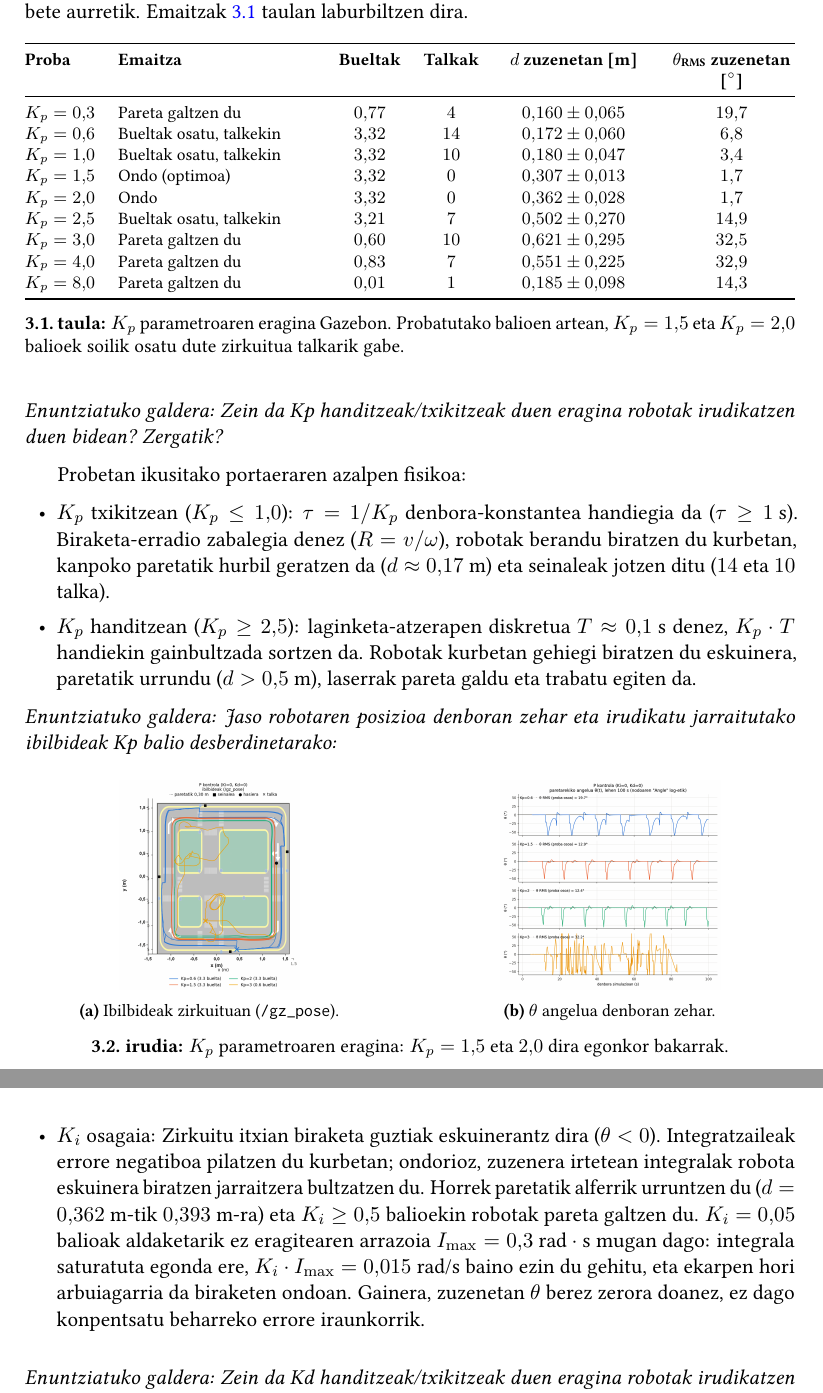
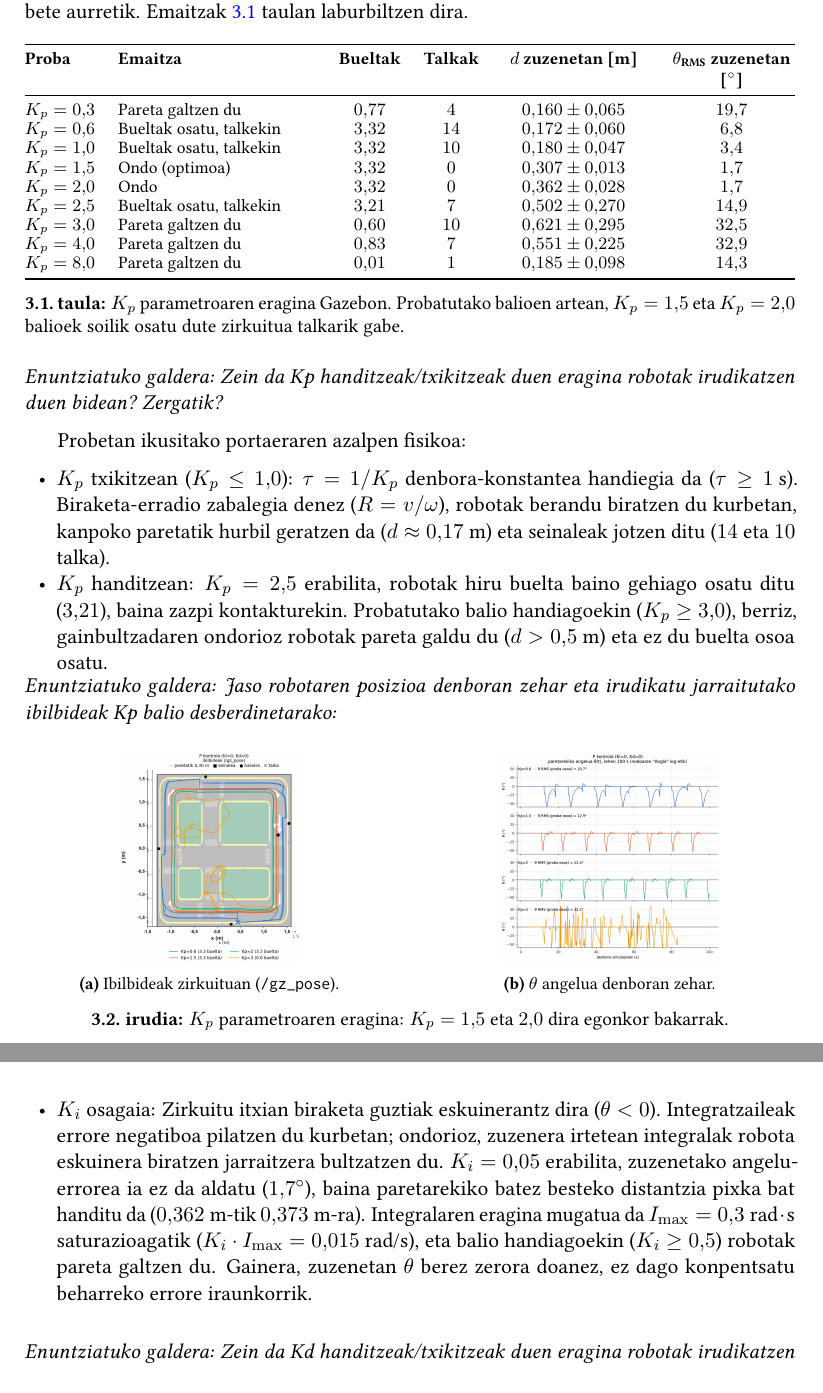
Before and after one commit to eneekoruiz/RKA_P3_Overleaf, a LaTeX book (main.tex, which reads kapituluak/03_emaitzak.tex): two parts of pages 7 and 10 of 15, joined at a grey line, cut so that both start at the same text. Compiled offline with pdfLaTeX.

Commit message:
docs: refine experimental observations on Ki, Kp, distance and lab confirmation

```diff
--- a/kapituluak/03_emaitzak.tex
+++ b/kapituluak/03_emaitzak.tex
@@ -17,6 +17,7 @@ Lehen azterketan $K_p$ parametroaren eragina ebaluatu dugu ($K_i = 0$, $K_d = 0$
 
 \begin{table}[H]
 \centering\footnotesize
+\renewcommand{\arraystretch}{0.90}
 \begin{tabularx}{\textwidth}{@{} l >{\raggedright\arraybackslash}X c c >{\centering\arraybackslash}p{2.6cm} >{\centering\arraybackslash}p{2.3cm} @{}}
 \toprule
 \textbf{Proba} & \textbf{Emaitza} & \textbf{Bueltak} & \textbf{Talkak} & \textbf{$d$ zuzenetan [m]} & \textbf{$\theta_{\text{RMS}}$ zuzenetan [$^\circ$]} \\
@@ -34,14 +35,16 @@ $K_p = 8{,}0$ & Pareta galtzen du       & $0{,}01$ & $1$  & $0{,}185 \pm 0{,}098
 \end{tabularx}
 \caption{$K_p$ parametroaren eragina Gazebon. Probatutako balioen artean, $K_p = 1{,}5$ eta $K_p = 2{,}0$ balioek soilik osatu dute zirkuitua talkarik gabe.}\label{tab:kp-sweep}
 \end{table}
+\vspace{-0.7em}
 
 \noindent\textit{Enuntziatuko galdera: Zein da Kp handitzeak/txikitzeak duen eragina robotak irudikatzen duen bidean? Zergatik?}\par\vspace{1pt}
 
 Probetan ikusitako portaeraren azalpen fisikoa:
-\begin{itemize}[leftmargin=1.5em, itemsep=0.0em, topsep=1pt]
+\begin{itemize}[leftmargin=1.5em, itemsep=0.0em, parsep=0pt, topsep=1pt]
   \item $K_p$ txikitzean ($K_p \le 1{,}0$): $\tau = 1/K_p$ denbora-konstantea handiegia da ($\tau \ge 1\text{ s}$). Biraketa-erradio zabalegia denez ($R = v/\omega$), robotak berandu biratzen du kurbetan, kanpoko paretatik hurbil geratzen da ($d \approx 0{,}17\text{ m}$) eta seinaleak jotzen ditu ($14$ eta $10$ talka).
-  \item $K_p$ handitzean ($K_p \ge 2{,}5$): laginketa-atzerapen diskretua $T \approx 0{,}1\text{ s}$ denez, $K_p \cdot T$ handiekin gainbultzada sortzen da. Robotak kurbetan gehiegi biratzen du eskuinera, paretatik urrundu ($d > 0{,}5\text{ m}$), laserrak pareta galdu eta trabatu egiten da.
+  \item $K_p$ handitzean: $K_p = 2{,}5$ erabilita, robotak hiru buelta baino gehiago osatu ditu ($3{,}21$), baina zazpi kontakturekin. Probatutako balio handiagoekin ($K_p \ge 3{,}0$), berriz, gainbultzadaren ondorioz robotak pareta galdu du ($d > 0{,}5\text{ m}$) eta ez du buelta osoa osatu.
 \end{itemize}
+\vspace{-0.7em}
 
 \noindent\textit{Enuntziatuko galdera: Jaso robotaren posizioa denboran zehar eta irudikatu jarraitutako ibilbideak Kp balio desberdinetarako:}\par\vspace{1pt}
 
@@ -49,13 +52,13 @@ Probetan ikusitako portaeraren azalpen fisikoa:
 \centering
 \begin{subfigure}[b]{0.48\textwidth}
   \centering
-  \includegraphics[height=3.8cm, keepaspectratio]{kp_ibilbideak.png}
+  \includegraphics[height=3.85cm, keepaspectratio]{kp_ibilbideak.png}
   \caption{Ibilbideak zirkuituan (\texttt{/gz\_pose}).}\label{fig:kp-ibilbideak}
 \end{subfigure}
 \hfill
 \begin{subfigure}[b]{0.48\textwidth}
   \centering
-  \includegraphics[height=3.8cm, keepaspectratio]{kp_angeluak.png}
+  \includegraphics[height=3.85cm, keepaspectratio]{kp_angeluak.png}
   \caption{$\theta$ angelua denboran zehar.}\label{fig:kp-angeluak}
 \end{subfigure}
 \caption{$K_p$ parametroaren eragina: $K_p = 1{,}5$ eta $2{,}0$ dira egonkor bakarrak.}\label{fig:kp-grafikoak}
@@ -131,7 +134,7 @@ PID ($2{,}0/0{,}05/0{,}1$) & Ondo & $3{,}32$ & $0$ & $0{,}372 \pm 0{,}033$ & $1{
 \clearpage
 \noindent\textit{Enuntziatuko galdera: Zein da Ki handitzeak/txikitzeak duen eragina robotak irudikatzen duen bidean? Zergatik?}\par\vspace{1pt}
 \begin{itemize}[leftmargin=1.5em, itemsep=0.2em]
-  \item $K_i$ osagaia: Zirkuitu itxian biraketa guztiak eskuinerantz dira ($\theta < 0$). Integratzaileak errore negatiboa pilatzen du kurbetan; ondorioz, zuzenera irtetean integralak robota eskuinera biratzen jarraitzera bultzatzen du. Horrek paretatik alferrik urruntzen du ($d = 0{,}362\text{ m}$-tik $0{,}393\text{ m}$-ra) eta $K_i \ge 0{,}5$ balioekin robotak pareta galtzen du. $K_i = 0{,}05$ balioak aldaketarik ez eragitearen arrazoia $I_{\max} = 0{,}3\text{ rad}\cdot\text{s}$ mugan dago: integrala saturatuta egonda ere, $K_i \cdot I_{\max} = 0{,}015\text{ rad/s}$ baino ezin du gehitu, eta ekarpen hori arbuiagarria da biraketen ondoan. Gainera, zuzenetan $\theta$ berez zerora doanez, ez dago konpentsatu beharreko errore iraunkorrik.
+  \item $K_i$ osagaia: Zirkuitu itxian biraketa guztiak eskuinerantz dira ($\theta < 0$). Integratzaileak errore negatiboa pilatzen du kurbetan; ondorioz, zuzenera irtetean integralak robota eskuinera biratzen jarraitzera bultzatzen du. $K_i = 0{,}05$ erabilita, zuzenetako angelu-errorea ia ez da aldatu ($1{,}7^\circ$), baina paretarekiko batez besteko distantzia pixka bat handitu da ($0{,}362\text{ m}$-tik $0{,}373\text{ m}$-ra). Integralaren eragina mugatua da $I_{\max} = 0{,}3\text{ rad}\cdot\text{s}$ saturazioagatik ($K_i \cdot I_{\max} = 0{,}015\text{ rad/s}$), eta balio handiagoekin ($K_i \ge 0{,}5$) robotak pareta galtzen du. Gainera, zuzenetan $\theta$ berez zerora doanez, ez dago konpentsatu beharreko errore iraunkorrik.
 \end{itemize}
 
 \noindent\textit{Enuntziatuko galdera: Zein da Kd handitzeak/txikitzeak duen eragina robotak irudikatzen duen bidean? Zergatik?}\par\vspace{1pt}
```
Also changed, not shown: kapituluak/01_sarrera.tex (+1 -1 lines), kapituluak/04_ondorioak.tex (+1 -1 lines).
